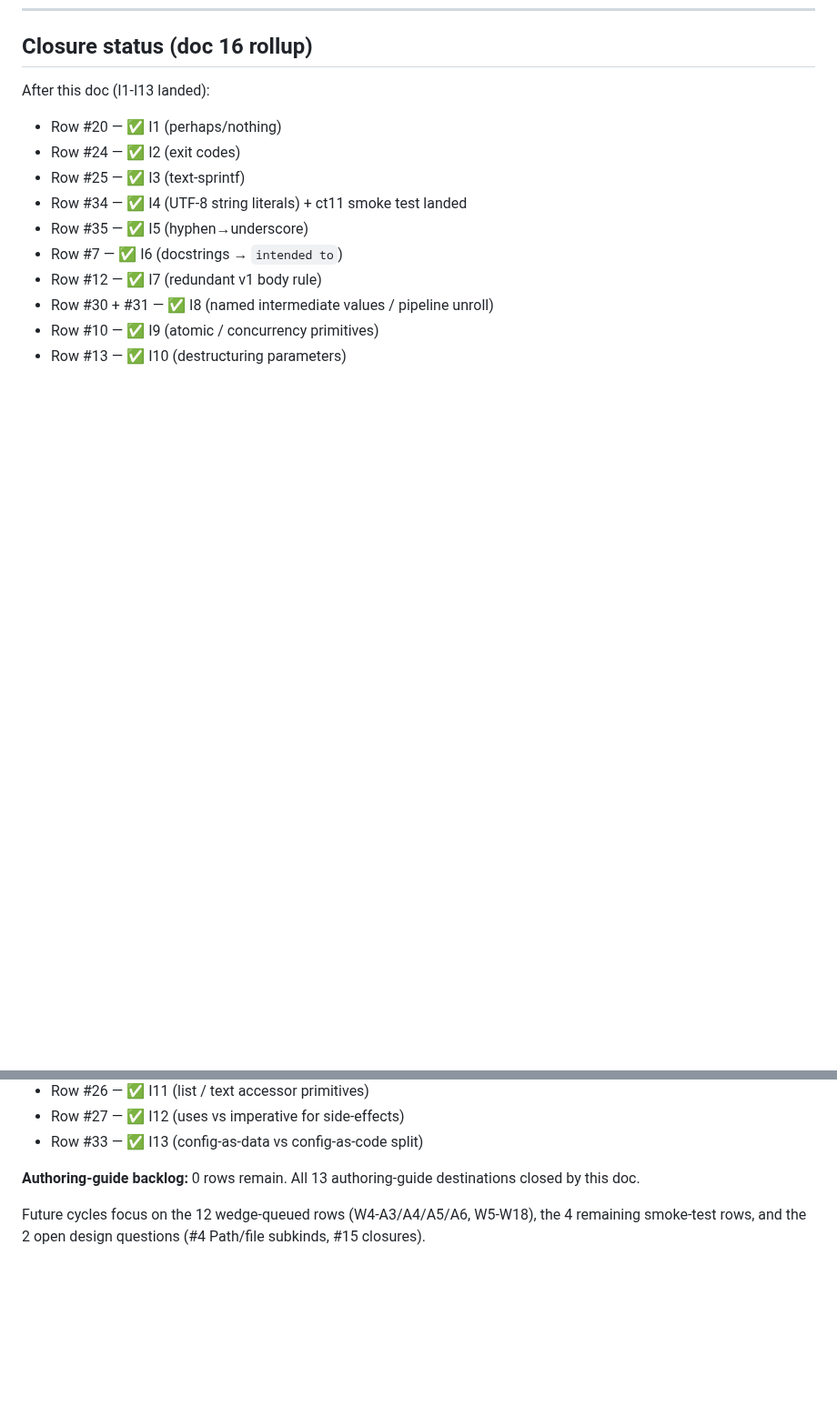
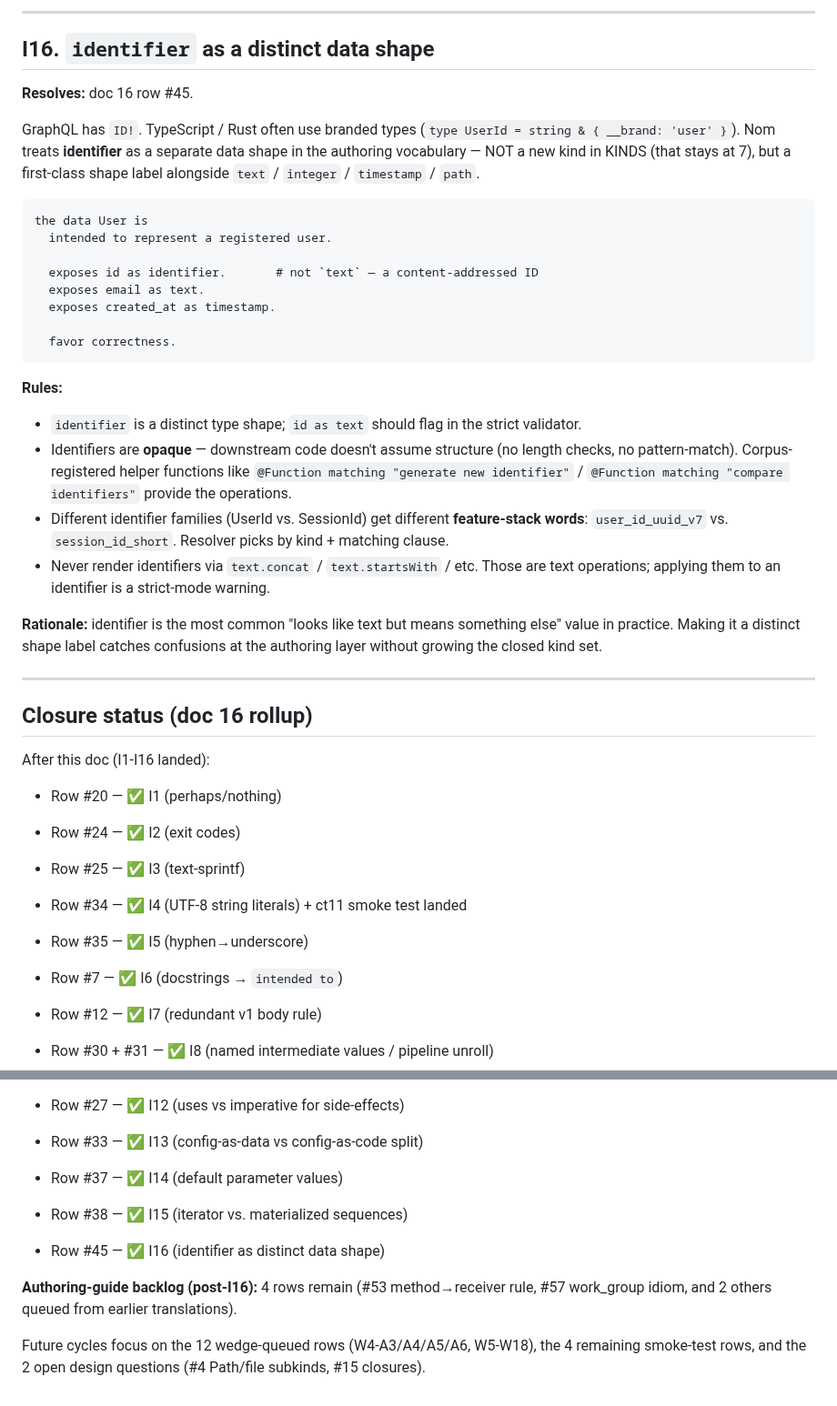
Before and after one commit to llgtrn/Nom, a Markdown page: research/language-analysis/17-nom-authoring-idioms.md, 2 parts joined by grey strips. Shown at 91% size. GitHub-like rendering; blank space fills up the shorter version.

````diff
--- a/research/language-analysis/17-nom-authoring-idioms.md
+++ b/research/language-analysis/17-nom-authoring-idioms.md
@@ -416,6 +481,36 @@ the book_config for the helix_manual is
+---
+
+## I16. `identifier` as a distinct data shape
+
+**Resolves:** doc 16 row #45.
+
+GraphQL has `ID!`. TypeScript / Rust often use branded types (`type UserId = string & { __brand: 'user' }`). Nom treats **identifier** as a separate data shape in the authoring vocabulary — NOT a new kind in KINDS (that stays at 7), but a first-class shape label alongside `text` / `integer` / `timestamp` / `path`.
+
+```nomx
+the data User is
+  intended to represent a registered user.
+
+  exposes id as identifier.       # not `text` — a content-addressed ID
+  exposes email as text.
+  exposes created_at as timestamp.
+
+  favor correctness.
+```
+
+**Rules:**
+
+- `identifier` is a distinct type shape; `id as text` should flag in the strict validator.
+- Identifiers are **opaque** — downstream code doesn't assume structure (no length checks, no pattern-match). Corpus-registered helper functions like `@Function matching "generate new identifier"` / `@Function matching "compare identifiers"` provide the operations.
+- Different identifier families (UserId vs. SessionId) get different **feature-stack words**: `user_id_uuid_v7` vs. `session_id_short`. Resolver picks by kind + matching clause.
+- Never render identifiers via `text.concat` / `text.startsWith` / etc. Those are text operations; applying them to an identifier is a strict-mode warning.
+
+**Rationale:** identifier is the most common "looks like text but means something else" value in practice. Making it a distinct shape label catches confusions at the authoring layer without growing the closed kind set.
+
+---
+
 ## Closure status (doc 16 rollup)
 
-After this doc (I1-I13 landed):
+After this doc (I1-I16 landed):
 
 - Row #20 — ✅ I1 (perhaps/nothing)
 - Row #24 — ✅ I2 (exit codes)
@@ -431,6 +526,10 @@ After this doc (I1-I13 landed):
 - Row #27 — ✅ I12 (uses vs imperative for side-effects)
 - Row #33 — ✅ I13 (config-as-data vs config-as-code split)
 
-**Authoring-guide backlog:** 0 rows remain. All 13 authoring-guide destinations closed by this doc.
+- Row #37 — ✅ I14 (default parameter values)
+- Row #38 — ✅ I15 (iterator vs. materialized sequences)
+- Row #45 — ✅ I16 (identifier as distinct data shape)
+
+**Authoring-guide backlog (post-I16):** 4 rows remain (#53 method→receiver rule, #57 work_group idiom, and 2 others queued from earlier translations).
 
 Future cycles focus on the 12 wedge-queued rows (W4-A3/A4/A5/A6, W5-W18), the 4 remaining smoke-test rows, and the 2 open design questions (#4 Path/file subkinds, #15 closures).
````
Also changed, not shown: other parts of research/language-analysis/17-nom-authoring-idioms.md (+65 -0 lines), research/language-analysis/16-nomx-syntax-gap-backlog.md (+9 -9 lines).
